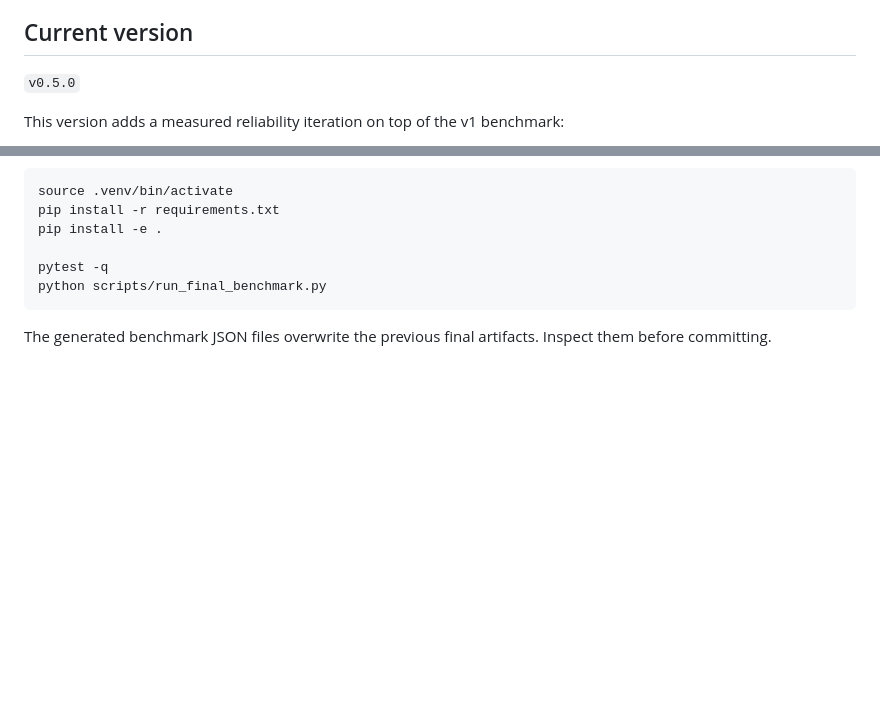
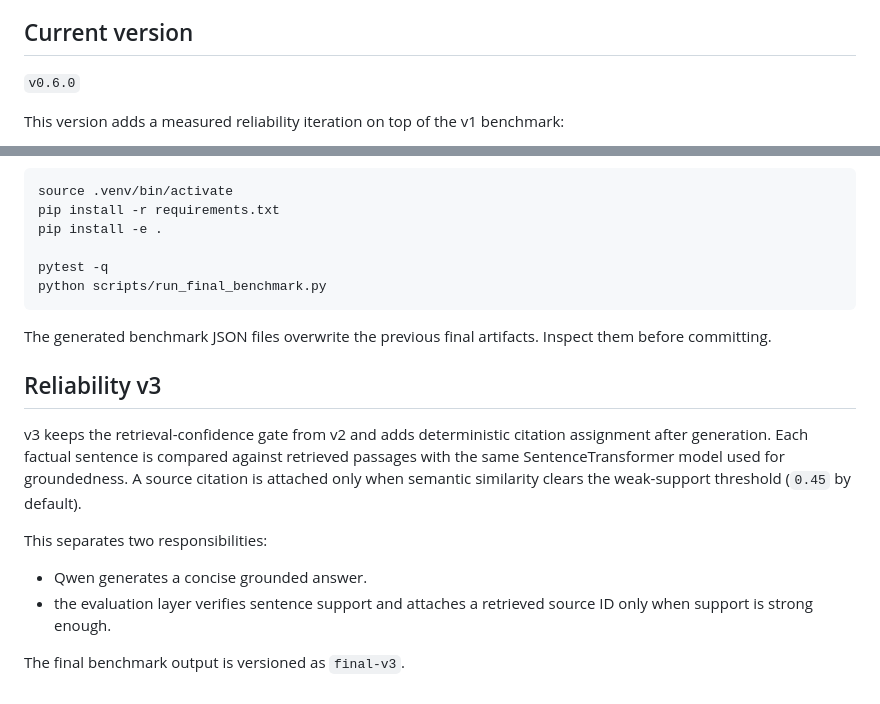
Before and after one commit to HamzaKaddour/ragops-evaluation-dashboard, a Markdown page: README.md, 2 parts joined by grey strips. Rendered like a GitHub page; blank space fills up the shorter version.

Commit message:
docs: describe reliability v3 citation layer

````diff
--- a/README.md
+++ b/README.md
@@ -4,7 +4,7 @@ A local-first RAG evaluation and observability platform built with BM25, Sentenc
 
 ## Current version
 
-`v0.5.0`
+`v0.6.0`
 
 This version adds a measured reliability iteration on top of the v1 benchmark:
 
@@ -329,3 +329,14 @@ python scripts/run_final_benchmark.py
 ```
 
 The generated benchmark JSON files overwrite the previous final artifacts. Inspect them before committing.
+
+
+## Reliability v3
+
+v3 keeps the retrieval-confidence gate from v2 and adds deterministic citation assignment after generation. Each factual sentence is compared against retrieved passages with the same SentenceTransformer model used for groundedness. A source citation is attached only when semantic similarity clears the weak-support threshold (`0.45` by default).
+
+This separates two responsibilities:
+- Qwen generates a concise grounded answer.
+- the evaluation layer verifies sentence support and attaches a retrieved source ID only when support is strong enough.
+
+The final benchmark output is versioned as `final-v3`.
````
